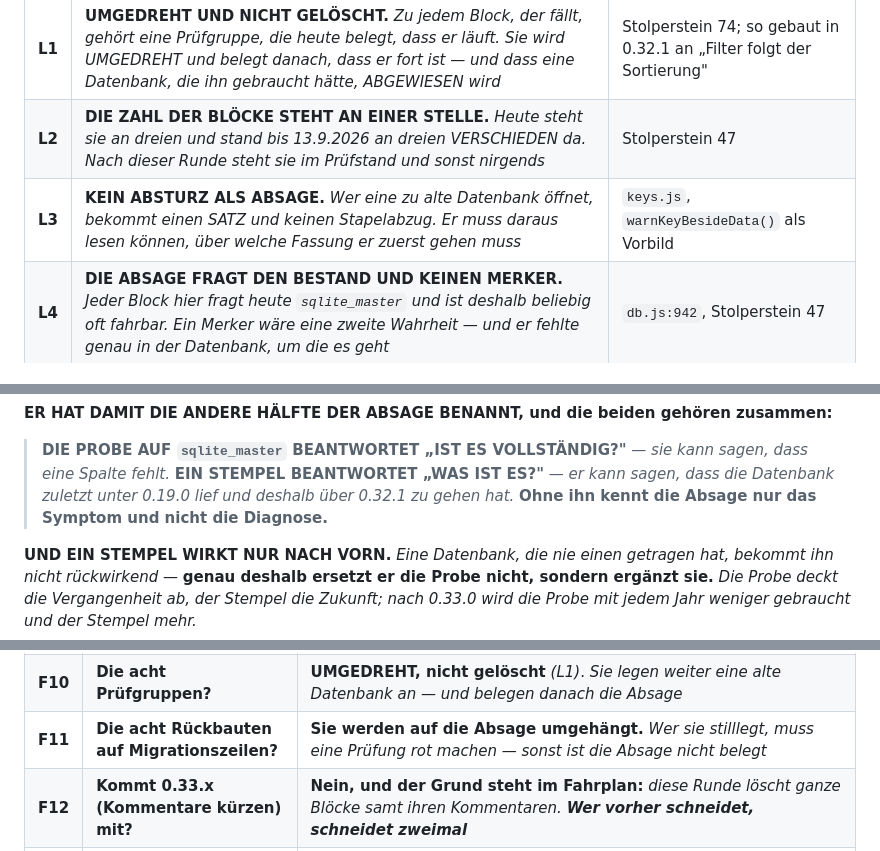
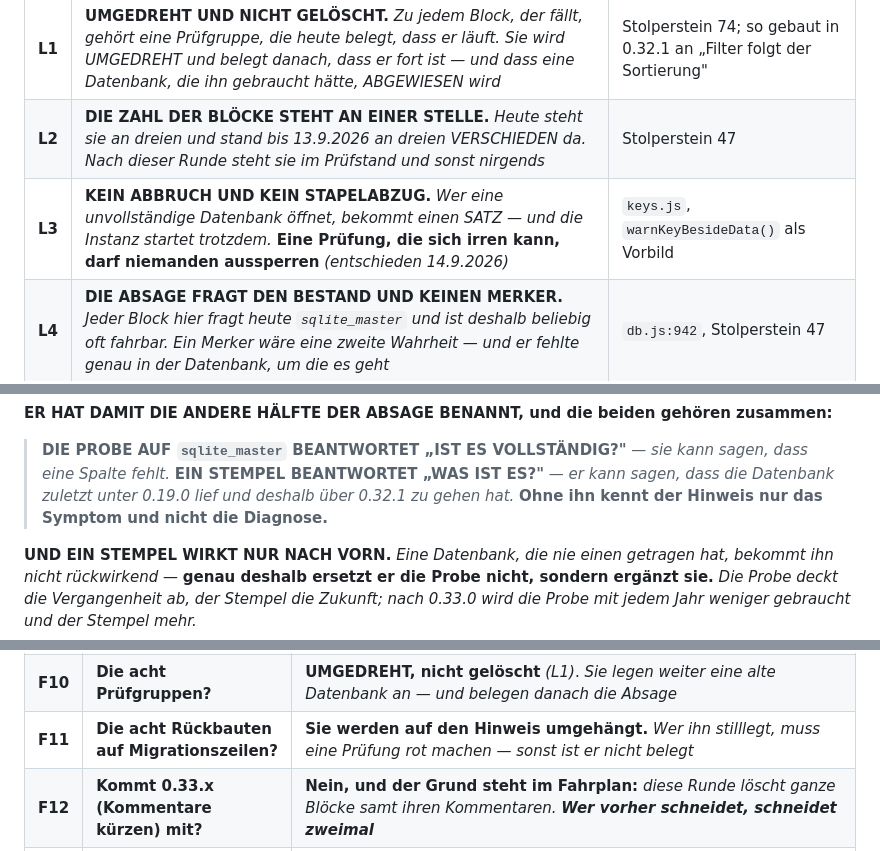
Before and after one commit to fardem/kriterion-dev, a Markdown page: Doku/Auftrag_0.33.0.md, 3 parts joined by grey strips. Rendered like a GitHub page.

```diff
--- a/Doku/Auftrag_0.33.0.md
+++ b/Doku/Auftrag_0.33.0.md
@@ -131,7 +132,7 @@ gar nicht mehr erreicht.** *Zwei Orte für dieselbe Aussage sind einer zu viel
 |---|---|---|
 | **L1** | **UMGEDREHT UND NICHT GELÖSCHT.** *Zu jedem Block, der fällt, gehört eine Prüfgruppe, die heute belegt, dass er läuft. Sie wird UMGEDREHT und belegt danach, dass er fort ist — und dass eine Datenbank, die ihn gebraucht hätte, ABGEWIESEN wird* | Stolperstein 74; so gebaut in 0.32.1 an „Filter folgt der Sortierung" |
 | **L2** | **DIE ZAHL DER BLÖCKE STEHT AN EINER STELLE.** *Heute steht sie an dreien und stand bis 13.9.2026 an dreien VERSCHIEDEN da. Nach dieser Runde steht sie im Prüfstand und sonst nirgends* | Stolperstein 47 |
-| **L3** | **KEIN ABSTURZ ALS ABSAGE.** *Wer eine zu alte Datenbank öffnet, bekommt einen SATZ und keinen Stapelabzug. Er muss daraus lesen können, über welche Fassung er zuerst gehen muss* | `keys.js`, `warnKeyBesideData()` als Vorbild |
+| **L3** | **KEIN ABBRUCH UND KEIN STAPELABZUG.** *Wer eine unvollständige Datenbank öffnet, bekommt einen SATZ — und die Instanz startet trotzdem.* **Eine Prüfung, die sich irren kann, darf niemanden aussperren** *(entschieden 14.9.2026)* | `keys.js`, `warnKeyBesideData()` als Vorbild |
 | **L4** | **DIE ABSAGE FRAGT DEN BESTAND UND KEINEN MERKER.** *Jeder Block hier fragt heute `sqlite_master` und ist deshalb beliebig oft fahrbar. Ein Merker wäre eine zweite Wahrheit — und er fehlte genau in der Datenbank, um die es geht* | `db.js:942`, Stolperstein 47 |
 | **L5** | **DER BRUCH GILT DER DATENBANK UND NICHT DER EXPORTDATEI.** *Eine Datei von gestern muss morgen noch lesbar sein.* **Die FORMATNUMMER darf trotzdem steigen** *(F16)* — *sie sagt, welche Felder zu erwarten sind, und nicht, was noch gelesen wird* | `server.js:6572` |
 | **L6** | **KEIN SCHLÜSSEL FÄLLT NUR IN EINER SPRACHE.** *Die Deckungsprobe verlangt in allen drei Dateien dieselben Schlüssel in derselben Folge* | 0.24.0 |
@@ -277,7 +305,7 @@ zusammen:**
 > **DIE PROBE AUF `sqlite_master` BEANTWORTET „IST ES VOLLSTÄNDIG?"** — *sie kann
 > sagen, dass eine Spalte fehlt.* **EIN STEMPEL BEANTWORTET „WAS IST ES?"** —
 > *er kann sagen, dass die Datenbank zuletzt unter 0.19.0 lief und deshalb über
-> 0.32.1 zu gehen hat.* **Ohne ihn kennt die Absage nur das Symptom und nicht
+> 0.32.1 zu gehen hat.* **Ohne ihn kennt der Hinweis nur das Symptom und nicht
 > die Diagnose.**
 
 **UND EIN STEMPEL WIRKT NUR NACH VORN.** *Eine Datenbank, die nie einen getragen
@@ -352,7 +380,7 @@ sechs Dateien, nach dem Muster der Restprobe für `server.js` aus 0.32.0.*
 | **F8** | ~~**Steigt das Austauschformat mit?**~~ | **ÜBERHOLT DURCH F16.** *Als diese Zeile geschrieben wurde, nahm die Runde nur weg. F14 legt ein Feld dazu — die Frage steht jetzt dort und lautet anders* |
 | **F9** | **Fällt die Übersetzung ALTER EXPORTDATEIEN mit?** | **ENTSCHIEDEN — JA, SIE FÄLLT.** *`DICTIONARY` fällt damit GANZ aus `db.js`, `COLUMNS_0241`/`VALUES_0241` gehen nicht mehr hinaus, und `server.js:7207`/`:7218` fallen mit; `tools/dictionary.json` bleibt als Datei, der Prüfstand liest sie selbst (`testbench.js:18825`).* **ABER SIE DARF NICHT ERSATZLOS FALLEN — siehe F15** |
 | **F10** | **Die acht Prüfgruppen?** | **UMGEDREHT, nicht gelöscht** *(L1)*. *Sie legen weiter eine alte Datenbank an — und belegen danach die Absage* |
-| **F11** | **Die acht Rückbauten auf Migrationszeilen?** | **Sie werden auf die Absage umgehängt.** *Wer sie stilllegt, muss eine Prüfung rot machen — sonst ist die Absage nicht belegt* |
+| **F11** | **Die acht Rückbauten auf Migrationszeilen?** | **Sie werden auf den Hinweis umgehängt.** *Wer ihn stilllegt, muss eine Prüfung rot machen — sonst ist er nicht belegt* |
 | **F12** | **Kommt 0.33.x (Kommentare kürzen) mit?** | **Nein, und der Grund steht im Fahrplan:** *diese Runde löscht ganze Blöcke samt ihren Kommentaren. **Wer vorher schneidet, schneidet zweimal*** |
 | **F13** | **Die Marken sagen „ENTFAELLT MIT 1.0" und meinen diese Runde — was wird daraus?** | **Mit dem Block fällt seine Marke.** *Was nach F2 stehen bleibt, bekommt eine berichtigte Marke — und der Prüfstand hält danach fest, dass in `db.js` keine Ankündigung auf 1.0 mehr steht, zu der es keinen Block mehr gibt* |
 | **F14** | **Schreibt die Datenbank künftig auf, mit welcher Fassung sie läuft?** | **ENTSCHIEDEN — DAS VOLLE PAKET.** *Zwei Zeilen in `settings` (womit zuletzt geöffnet · womit angelegt), die **Programmfassung** neben der Formatnummer in die Exportdatei, und die **Formatnummer wird beim Einspielen endlich GELESEN** — sie wird seit sechzehn Fassungen geschrieben und nie geprüft* |
```
Also changed, not shown: other parts of Doku/Auftrag_0.33.0.md (+54 -26 lines).
